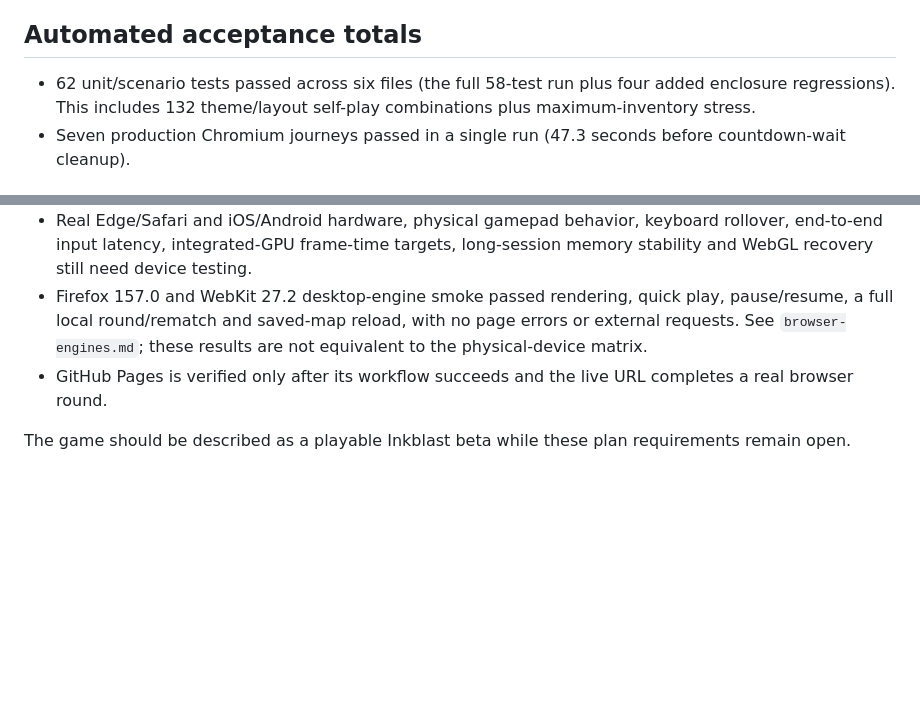
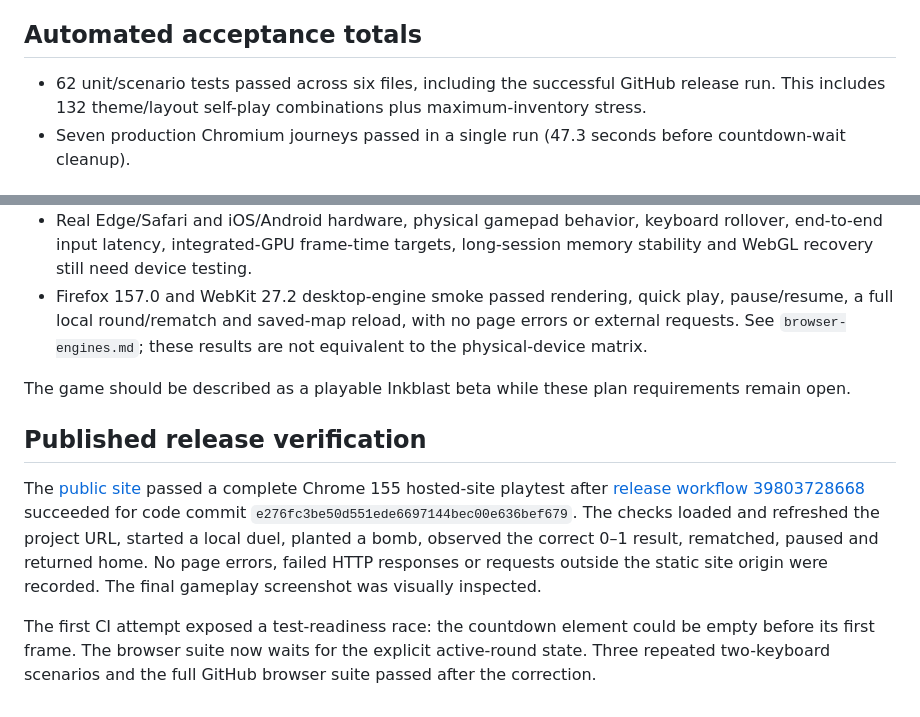
Before and after one commit to orgoldfus/inkblast, a Markdown page: docs/qa/acceptance.md, 2 parts joined by grey strips. Rendered like a GitHub page; blank space fills up the shorter version.

Commit message:
Record successful public release verification [skip ci]

```diff
--- a/docs/qa/acceptance.md
+++ b/docs/qa/acceptance.md
@@ -27,7 +27,7 @@ Automated self-play found and fixed off-center bomb planting that trapped bots w
 
 ## Automated acceptance totals
 
-- 62 unit/scenario tests passed across six files (the full 58-test run plus four added enclosure regressions). This includes 132 theme/layout self-play combinations plus maximum-inventory stress.
+- 62 unit/scenario tests passed across six files, including the successful GitHub release run. This includes 132 theme/layout self-play combinations plus maximum-inventory stress.
 - Seven production Chromium journeys passed in a single run (47.3 seconds before countdown-wait cleanup).
 
 ## Open release gates
@@ -35,6 +35,12 @@ Automated self-play found and fixed off-center bomb planting that trapped bots w
 - Original executable comparison, the audited original two-player scheme catalog, timing conflicts, duds and exact special-item/environment interactions remain unverified or incomplete. See the rule ledger for specific differences.
 - Real Edge/Safari and iOS/Android hardware, physical gamepad behavior, keyboard rollover, end-to-end input latency, integrated-GPU frame-time targets, long-session memory stability and WebGL recovery still need device testing.
 - Firefox 157.0 and WebKit 27.2 desktop-engine smoke passed rendering, quick play, pause/resume, a full local round/rematch and saved-map reload, with no page errors or external requests. See `browser-engines.md`; these results are not equivalent to the physical-device matrix.
-- GitHub Pages is verified only after its workflow succeeds and the live URL completes a real browser round.
+
 
 The game should be described as a playable Inkblast beta while these plan requirements remain open.
+
+## Published release verification
+
+The [public site](https://orgoldfus.github.io/inkblast/) passed a complete Chrome 155 hosted-site playtest after [release workflow 39803728668](https://github.com/orgoldfus/inkblast/actions/runs/39803728668) succeeded for code commit `e276fc3be50d551ede6697144bec00e636bef679`. The checks loaded and refreshed the project URL, started a local duel, planted a bomb, observed the correct 0–1 result, rematched, paused and returned home. No page errors, failed HTTP responses or requests outside the static site origin were recorded. The final gameplay screenshot was visually inspected.
+
+The first CI attempt exposed a test-readiness race: the countdown element could be empty before its first frame. The browser suite now waits for the explicit active-round state. Three repeated two-keyboard scenarios and the full GitHub browser suite passed after the correction.
```
